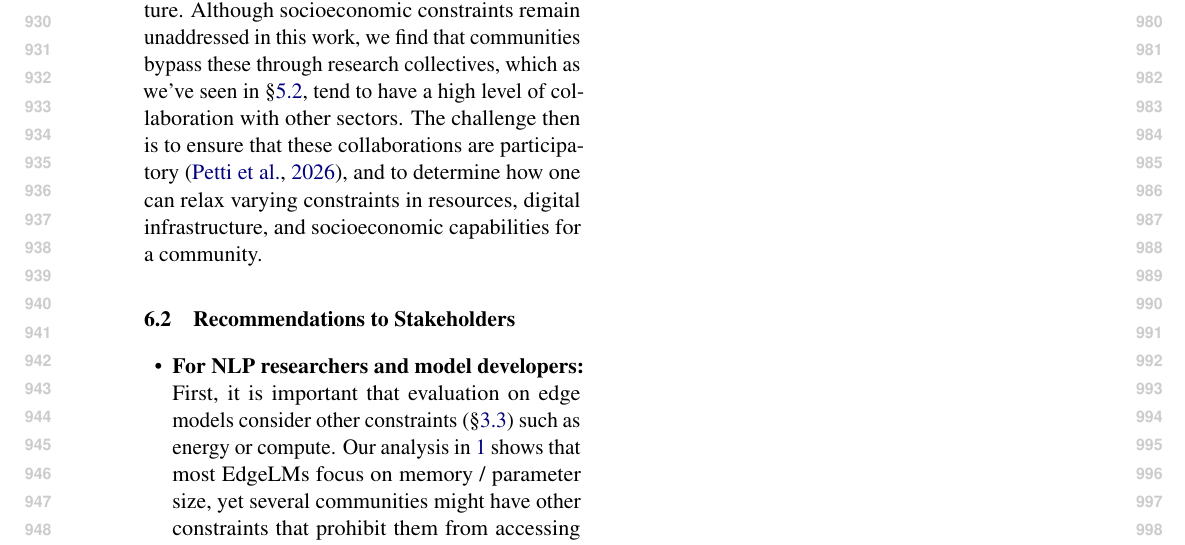
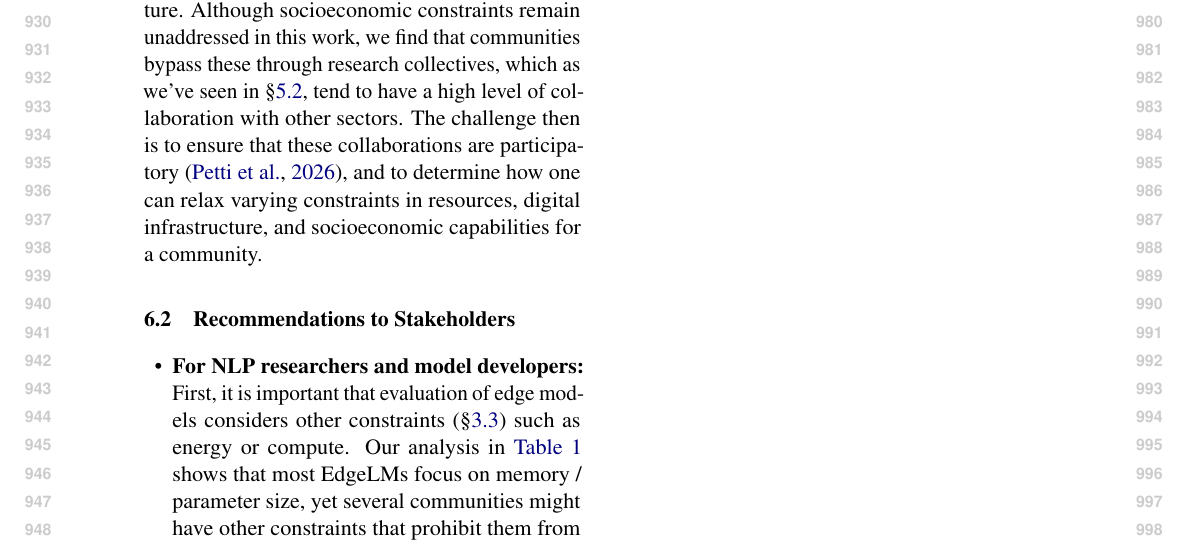
Before and after one commit to ljvmiranda921/multilinguality-at-the-edge, a LaTeX paper (tacl2021v1-template.tex): part of page 10 of 28, cut so that both start at the same text. Compiled offline with pdfLaTeX.

Commit message:
[wip] Update

```diff
--- a/tacl2021v1-template.tex
+++ b/tacl2021v1-template.tex
@@ -638,8 +638,8 @@ The challenge then is to ensure that these collaborations are participatory \cit
 
 \begin{itemize}[leftmargin=5mm,topsep=0mm,itemsep=0mm]
   \item \textbf{For NLP researchers and model developers:}
-        First, it is important that evaluation on edge models consider other constraints (\S\ref{sec:edge_constraints}) such as energy or compute.
-        Our analysis in \ref{tab:lm_pipeline_edge_lm_systems} shows that most EdgeLMs focus on memory / parameter size, yet several communities might have other constraints that prohibit them from accessing even these tiny models.
+        First, it is important that evaluation of edge models considers other constraints (\S\ref{sec:edge_constraints}) such as energy or compute.
+        Our analysis in \autoref{tab:lm_pipeline_edge_lm_systems} shows that most EdgeLMs focus on memory / parameter size, yet several communities might have other constraints that prohibit them from accessing even these tiny models.
 \end{itemize}
 
 % \paragraph{Evaluate on other aspects of edge constraints (\S\ref{sec:edge_constraints}) when developing edge LMs}
```
